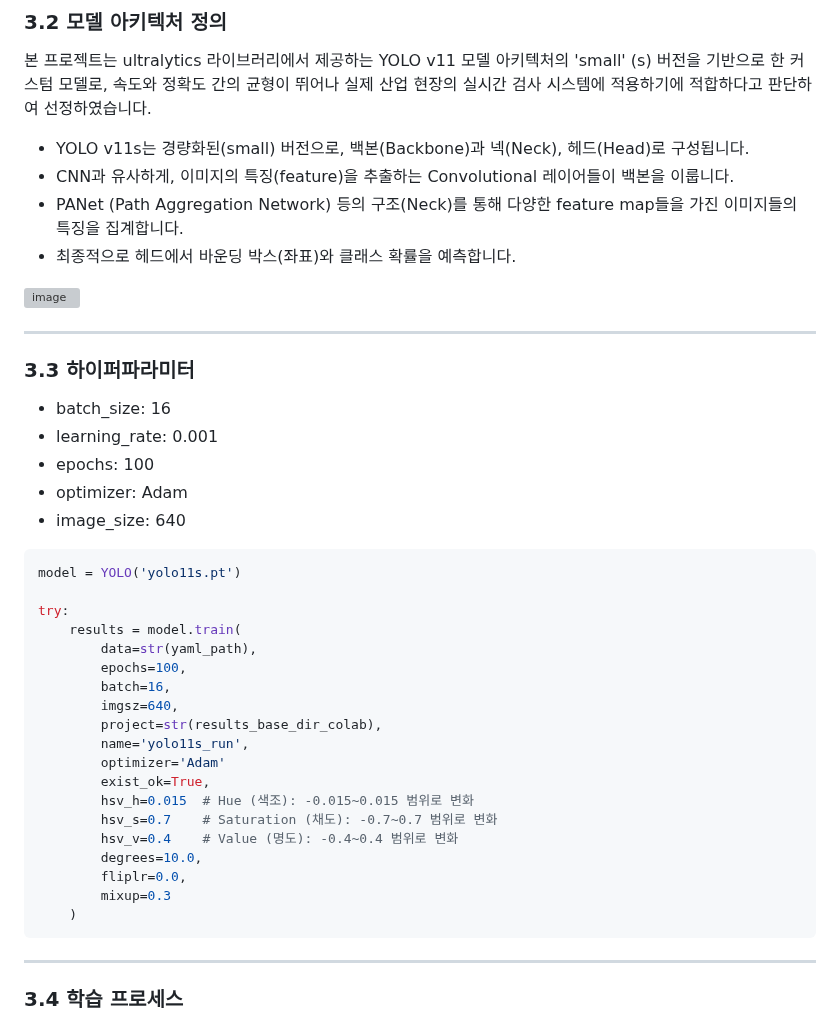
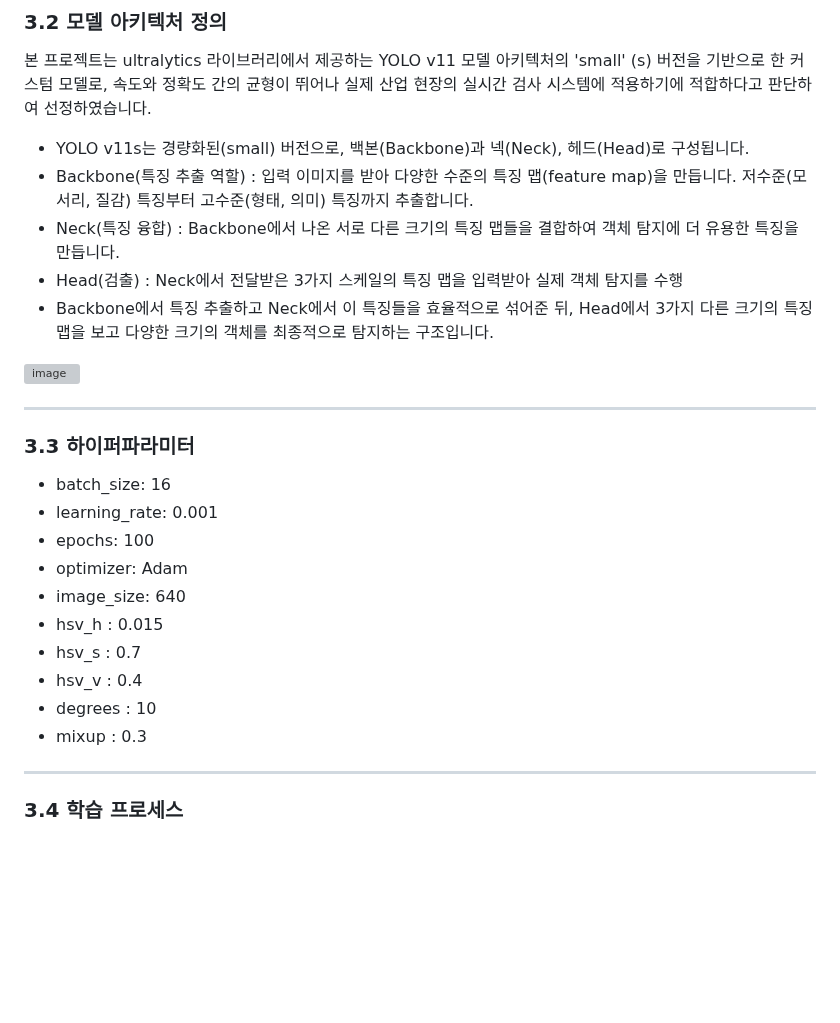
Before and after one commit to iimjuhong/AI-X-DL-Project, a Markdown page: README.md, the part around the change. Drawn GitHub-style; blank space fills up the shorter version; grey boxes are pictures that could not be loaded.

Commit message:
Revise model architecture and hyperparameter details
Updated model architecture and hyperparameters in README.

````diff
--- a/README.md
+++ b/README.md
@@ -95,9 +95,10 @@ for split, filenames in splits.items():
 ### 3.2 모델 아키텍처 정의
 본 프로젝트는 ultralytics 라이브러리에서 제공하는 YOLO v11 모델 아키텍처의 'small' (s) 버전을 기반으로 한 커스텀 모델로, 속도와 정확도 간의 균형이 뛰어나 실제 산업 현장의 실시간 검사 시스템에 적용하기에 적합하다고 판단하여 선정하였습니다.
 - YOLO v11s는 경량화된(small) 버전으로, 백본(Backbone)과 넥(Neck), 헤드(Head)로 구성됩니다.
-- CNN과 유사하게, 이미지의 특징(feature)을 추출하는 Convolutional 레이어들이 백본을 이룹니다.
-- PANet (Path Aggregation Network) 등의 구조(Neck)를 통해 다양한 feature map들을 가진 이미지들의 특징을 집계합니다.
-- 최종적으로 헤드에서 바운딩 박스(좌표)와 클래스 확률을 예측합니다.
+- Backbone(특징 추출 역할) : 입력 이미지를 받아 다양한 수준의 특징 맵(feature map)을 만듭니다. 저수준(모서리, 질감) 특징부터 고수준(형태, 의미) 특징까지 추출합니다.
+- Neck(특징 융합) : Backbone에서 나온 서로 다른 크기의 특징 맵들을 결합하여 객체 탐지에 더 유용한 특징을 만듭니다.
+- Head(검출) : Neck에서 전달받은 3가지 스케일의 특징 맵을 입력받아 실제 객체 탐지를 수행
+- Backbone에서 특징 추출하고 Neck에서 이 특징들을 효율적으로 섞어준 뒤, Head에서 3가지 다른 크기의 특징 맵을 보고 다양한 크기의 객체를 최종적으로 탐지하는 구조입니다.
 
 <img width="1581" height="1505" alt="image" src="https://github.com/user-attachments/assets/69e7166b-3b36-4b2b-b9a4-3f841a5b0015" />
 
@@ -109,28 +110,11 @@ for split, filenames in splits.items():
 - epochs: 100
 - optimizer: Adam
 - image_size: 640
-
-```python
-model = YOLO('yolo11s.pt')
-
-try:
-    results = model.train(
-        data=str(yaml_path),
-        epochs=100,
-        batch=16,
-        imgsz=640,
-        project=str(results_base_dir_colab),
-        name='yolo11s_run',
-        optimizer='Adam'
-        exist_ok=True,
-        hsv_h=0.015  # Hue (색조): -0.015~0.015 범위로 변화
-        hsv_s=0.7    # Saturation (채도): -0.7~0.7 범위로 변화
-        hsv_v=0.4    # Value (명도): -0.4~0.4 범위로 변화
-        degrees=10.0,
-        fliplr=0.0,
-        mixup=0.3
-    )
-```
+- hsv_h : 0.015
+- hsv_s : 0.7
+- hsv_v : 0.4
+- degrees : 10
+- mixup : 0.3
 
 ***
 
````
